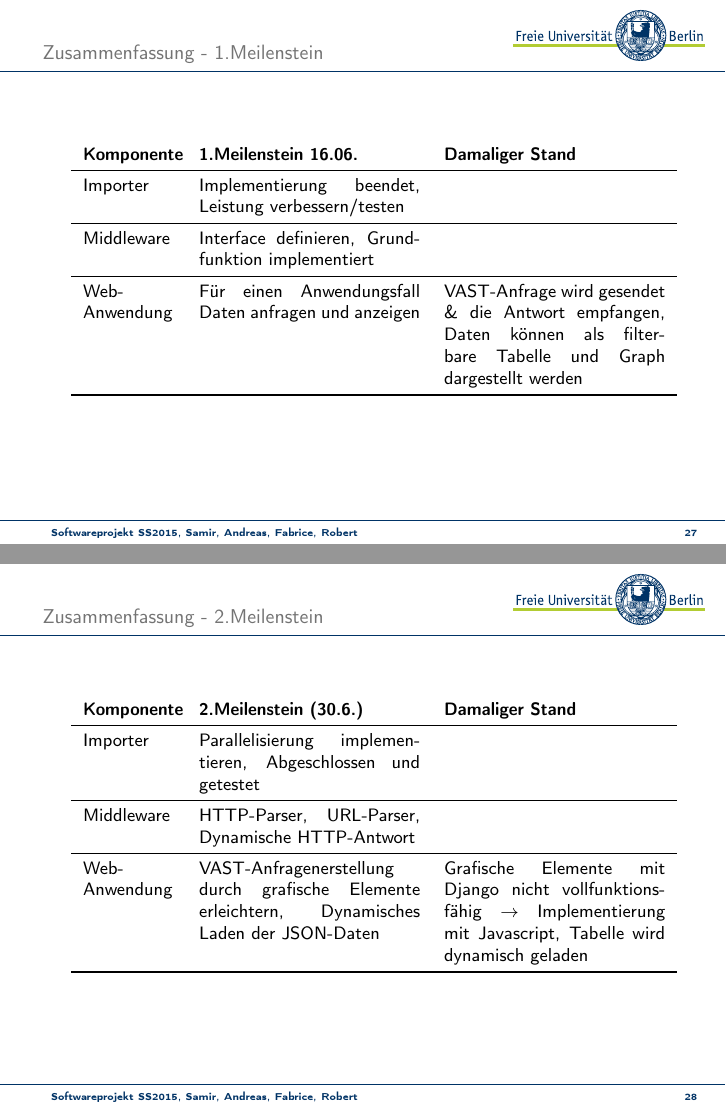
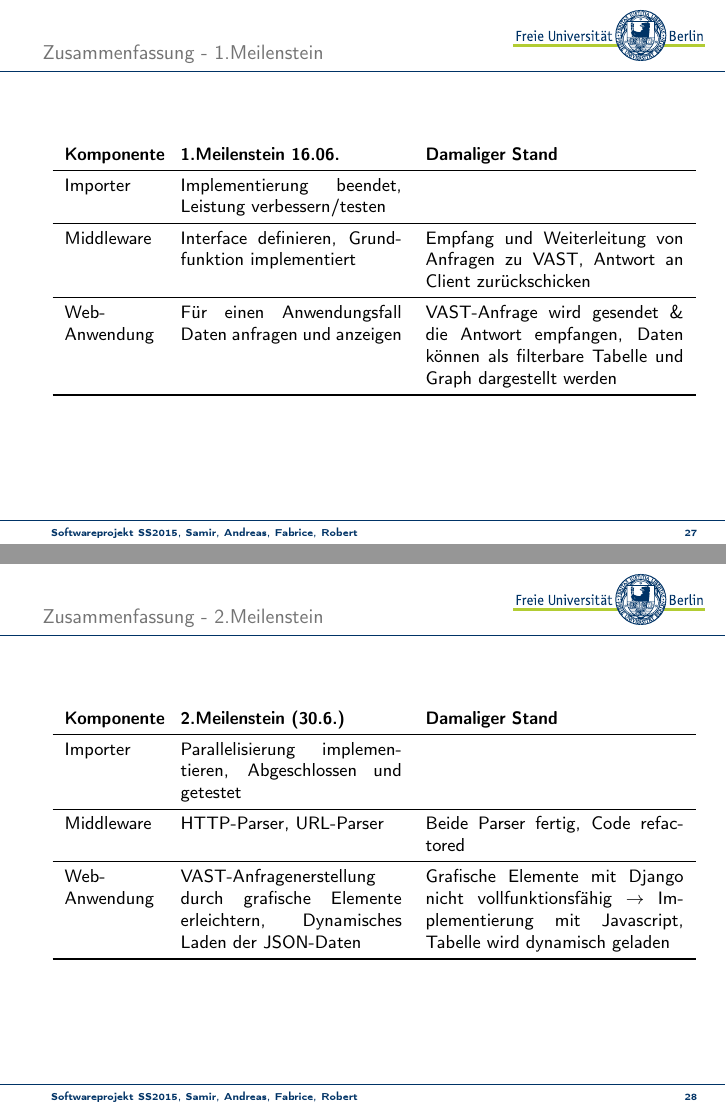
Before and after one commit to swp15/Presentation, LaTeX slides (presentation.tex): pages 32 and 33 of 36, joined at a grey line. Compiled offline with pdfLaTeX.

Commit message:
Add middleware meilenstein

```diff
--- a/presentation.tex
+++ b/presentation.tex
@@ -312,10 +312,10 @@
 
 	\begin{table}[h!]
 	\centering
-	\begin{tabular}{p{5em} p{12em} p{12em}}
+	\begin{tabular}{p{5em} p{12em} p{14em}}
 		\textbf{Komponente} & \textbf{1.Meilenstein 16.06.} & \textbf{Damaliger Stand} \\ \midrule
 		Importer & Implementierung beendet, Leistung verbessern/testen &  \\ \midrule
-		Middleware & Interface definieren, Grundfunktion implementiert &  \\ \midrule
+		Middleware & Interface definieren, Grundfunktion implementiert & Empfang und Weiterleitung von Anfragen zu VAST, Antwort an Client zurückschicken \\ \midrule
 		Web-Anwendung & Für einen Anwendungsfall Daten anfragen und anzeigen & VAST-Anfrage wird gesendet \& die Antwort empfangen, Daten können als filterbare Tabelle und Graph dargestellt werden \\ \bottomrule
 	\end{tabular}
 	\end{table}
@@ -324,10 +324,10 @@
 \begin{frame}{Zusammenfassung - 2.Meilenstein}
 	\begin{table}[h!]
 	\centering
-	\begin{tabular}{p{5em} p{12em} p{12em}}
+	\begin{tabular}{p{5em} p{12em} p{14em}}
 		\textbf{Komponente} & \textbf{2.Meilenstein (30.6.)} & \textbf{Damaliger Stand} \\ \midrule
 		Importer & Parallelisierung implementieren, Abgeschlossen und getestet &  \\ \midrule
-		Middleware & HTTP-Parser, URL-Parser, Dynamische HTTP-Antwort	&  \\ \midrule
+		Middleware & HTTP-Parser, URL-Parser	& Beide Parser fertig, Code refactored\\ \midrule
 		Web-Anwendung &  VAST-Anfragenerstellung durch grafische Elemente erleichtern, Dynamisches Laden der JSON-Daten & Grafische Elemente mit Django nicht vollfunktionsfähig $\rightarrow$ Implementierung mit Javascript, Tabelle wird dynamisch geladen \\ \bottomrule
 	\end{tabular}
 	\end{table}
```
Also changed, not shown: presentation.tex (2 more changed lines).
